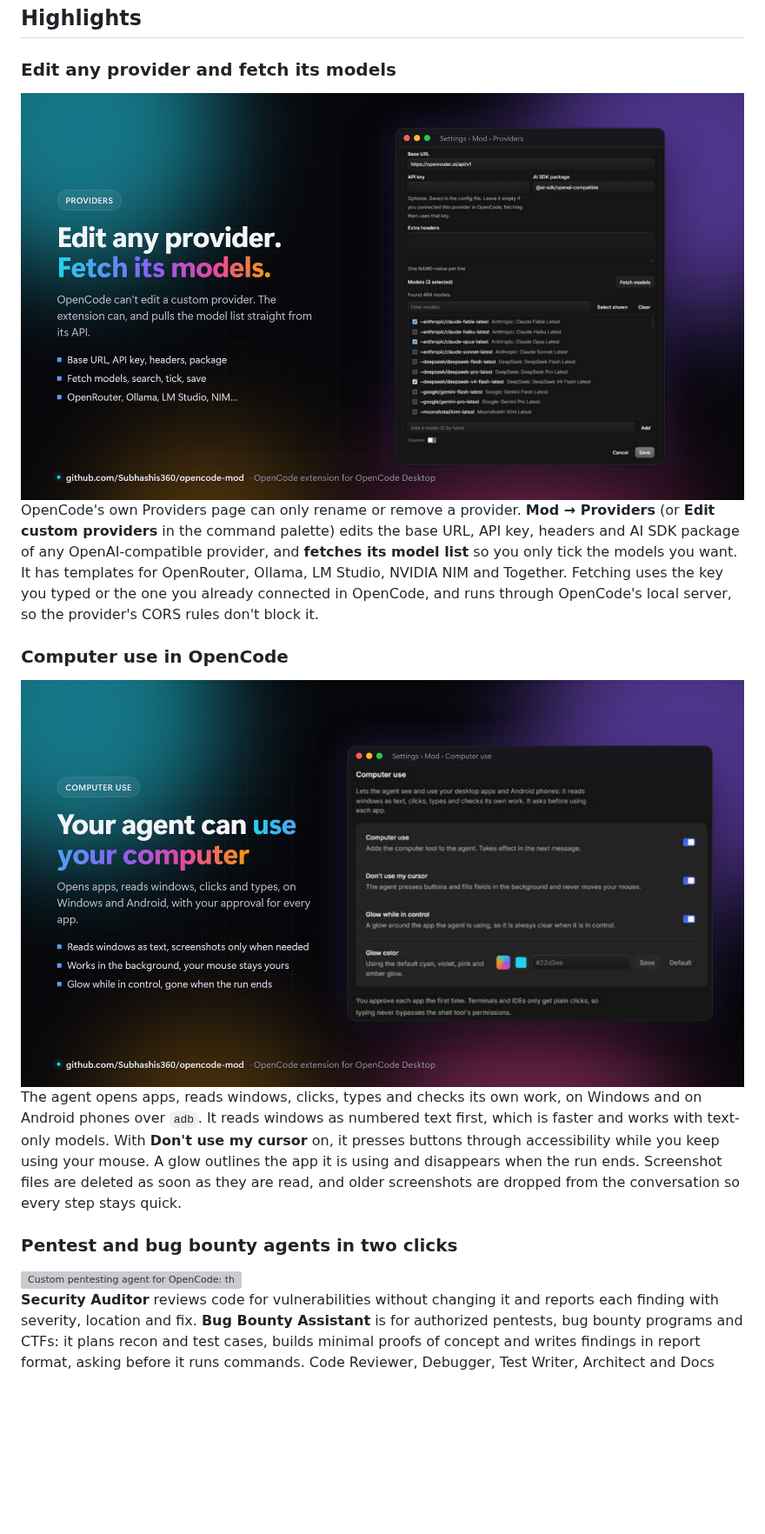
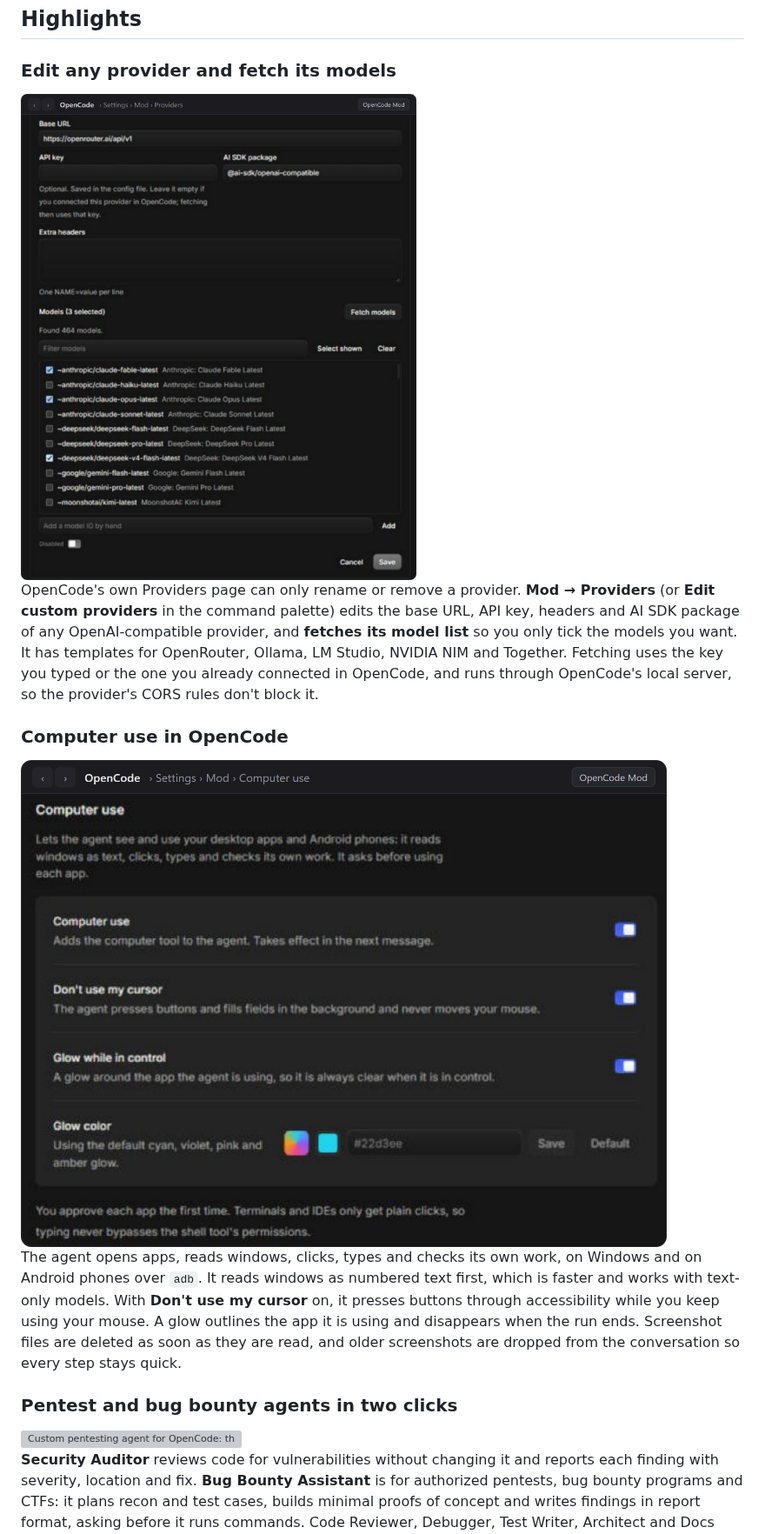
Before and after one commit to Subhashis360/opencode-mod, a Markdown page: README.md, the part around one of its changes. Shown at 87% size. Drawn GitHub-style; pictures changed too: assets/computer-use.png, assets/providers.png; blank space fills up the shorter version; grey boxes are pictures that could not be loaded.

Commit message:
docs: README header, translations and app-window screenshots

```diff
--- a/README.md
+++ b/README.md
@@ -115,13 +119,13 @@ You talk to your agent as usual. When it needs your desktop it calls the `comput
 
 ### Edit any provider and fetch its models
 
-<img src="assets/providers.png" alt="Edit a custom provider in OpenCode and fetch its models: the OpenCode extension's Providers editor with base URL, API key, headers, and 464 models fetched from OpenRouter, three selected" width="1200" />
+<img src="assets/providers.png" alt="Edit a custom provider in OpenCode and fetch its models: the OpenCode extension's Providers editor with base URL, API key, headers, and 464 models fetched from OpenRouter, three selected" width="820" />
 
 OpenCode's own Providers page can only rename or remove a provider. **Mod → Providers** (or **Edit custom providers** in the command palette) edits the base URL, API key, headers and AI SDK package of any OpenAI-compatible provider, and **fetches its model list** so you only tick the models you want. It has templates for OpenRouter, Ollama, LM Studio, NVIDIA NIM and Together. Fetching uses the key you typed or the one you already connected in OpenCode, and runs through OpenCode's local server, so the provider's CORS rules don't block it.
 
 ### Computer use in OpenCode
 
-<img src="assets/computer-use.png" alt="Computer use for OpenCode: the extension's Computer use settings with switches for computer use, background clicking without the mouse, the screen glow and a glow color picker" width="1200" />
+<img src="assets/computer-use.png" alt="Computer use for OpenCode: the extension's Computer use settings with switches for computer use, background clicking without the mouse, the screen glow and a glow color picker" width="820" />
 
 The agent opens apps, reads windows, clicks, types and checks its own work, on Windows and on Android phones over `adb`. It reads windows as numbered text first, which is faster and works with text-only models. With **Don't use my cursor** on, it presses buttons through accessibility while you keep using your mouse. A glow outlines the app it is using and disappears when the run ends. Screenshot files are deleted as soon as they are read, and older screenshots are dropped from the conversation so every step stays quick.
 
```
Also changed, not shown: other parts of README.md (+7 -3 lines), docs/readme/README_hi.md (added, +60 -0 lines), docs/readme/README_ja.md (added, +60 -0 lines), docs/readme/README_ko.md (added, +60 -0 lines), docs/readme/README_zh.md (added, +60 -0 lines), assets/hero.png, 2 other files.
